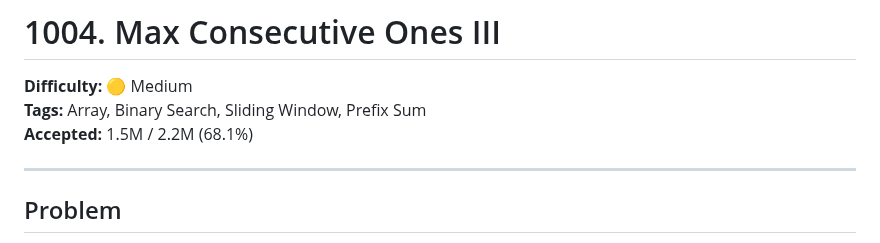
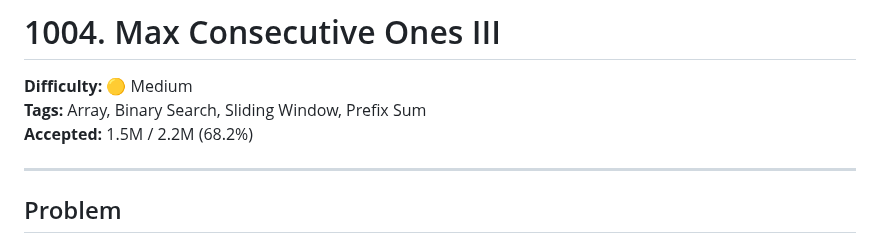
Before and after one commit to debneilroy/leetcode-solutions, a Markdown page: Medium/1004-Max-Consecutive-Ones-III/README.md, the part around the change. Drawn GitHub-style.

```diff
--- a/Medium/1004-Max-Consecutive-Ones-III/README.md
+++ b/Medium/1004-Max-Consecutive-Ones-III/README.md
@@ -2,7 +2,7 @@
 
 **Difficulty:** 🟡 Medium
 **Tags:** Array, Binary Search, Sliding Window, Prefix Sum
-**Accepted:** 1.5M / 2.2M (68.1%)
+**Accepted:** 1.5M / 2.2M (68.2%)
 
 ---
 
```
